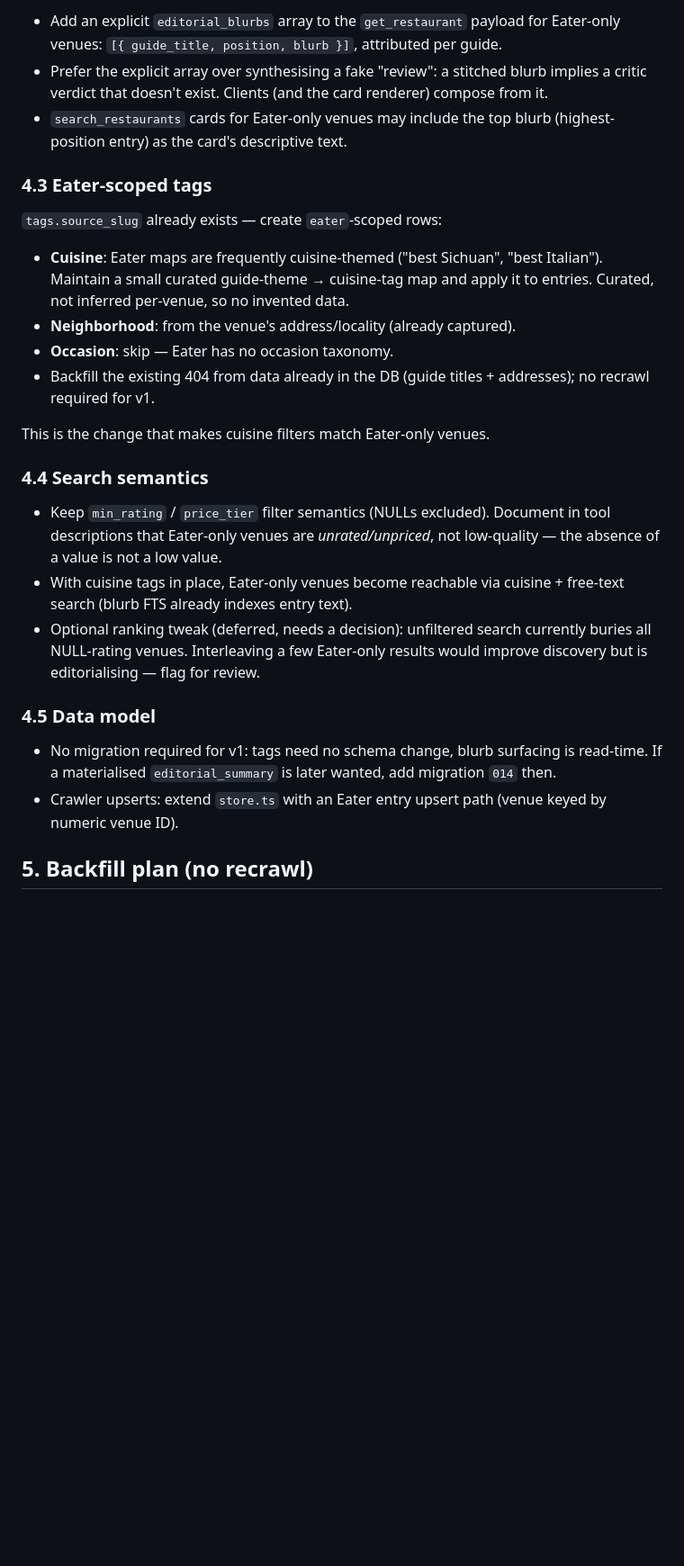
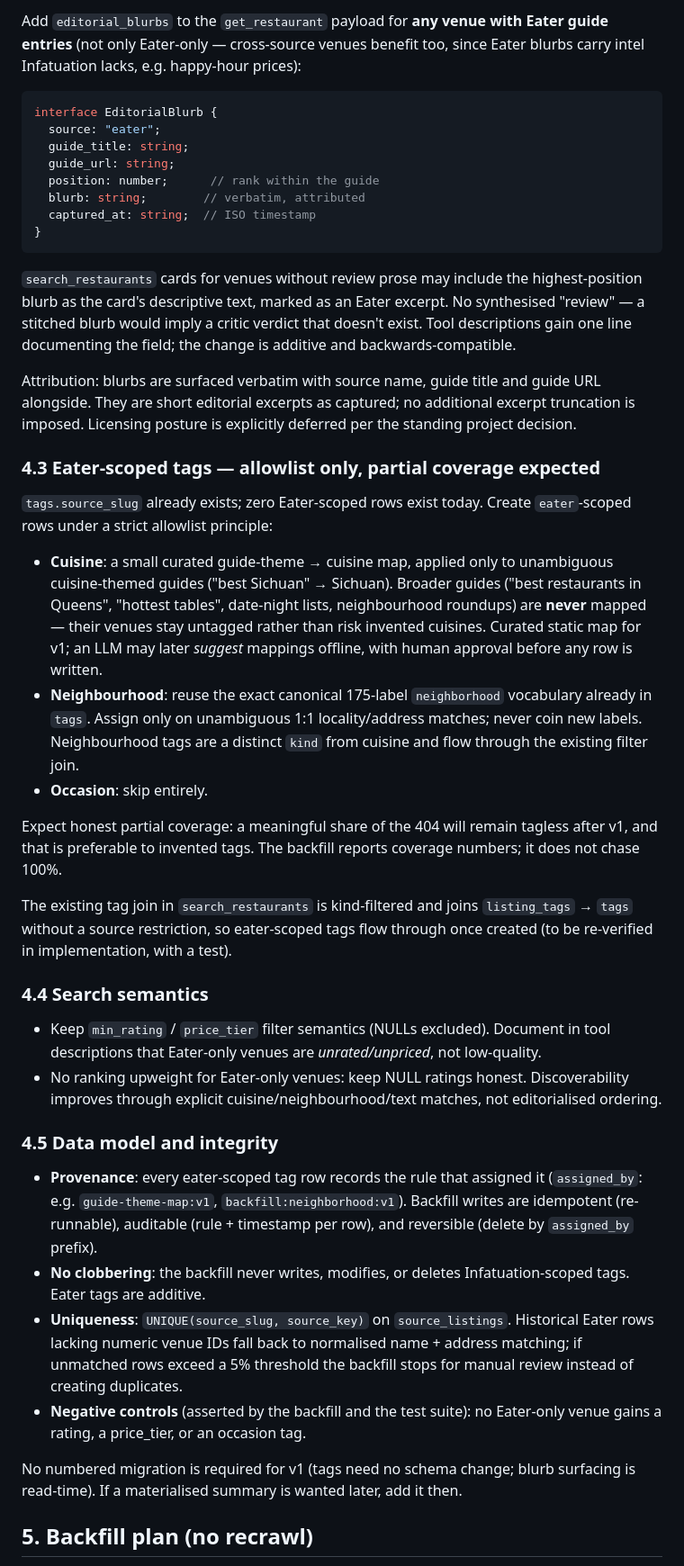
Before and after one commit to tireniajilore/nycfoodie, a Markdown page: docs/eater-enrichment-spec.md, the part around one of its changes. Shown at 90% size. GitHub-like rendering; blank space fills up the shorter version.

````diff
--- a/docs/eater-enrichment-spec.md
+++ b/docs/eater-enrichment-spec.md
@@ -60,44 +70,83 @@ no recrawl needed:
 
-- Add an explicit `editorial_blurbs` array to the `get_restaurant` payload for
-  Eater-only venues: `[{ guide_title, position, blurb }]`, attributed per guide.
-- Prefer the explicit array over synthesising a fake "review": a stitched
-  blurb implies a critic verdict that doesn't exist. Clients (and the card
-  renderer) compose from it.
-- `search_restaurants` cards for Eater-only venues may include the top blurb
-  (highest-position entry) as the card's descriptive text.
+Add `editorial_blurbs` to the `get_restaurant` payload for **any venue with
+Eater guide entries** (not only Eater-only — cross-source venues benefit too,
+since Eater blurbs carry intel Infatuation lacks, e.g. happy-hour prices):
 
-### 4.3 Eater-scoped tags
+```ts
+interface EditorialBlurb {
+  source: "eater";
+  guide_title: string;
+  guide_url: string;
+  position: number;      // rank within the guide
+  blurb: string;        // verbatim, attributed
+  captured_at: string;  // ISO timestamp
+}
+```
 
-`tags.source_slug` already exists — create `eater`-scoped rows:
+`search_restaurants` cards for venues without review prose may include the
+highest-position blurb as the card's descriptive text, marked as an Eater
+excerpt. No synthesised "review" — a stitched blurb would imply a critic
+verdict that doesn't exist. Tool descriptions gain one line documenting the
+field; the change is additive and backwards-compatible.
 
-- **Cuisine**: Eater maps are frequently cuisine-themed ("best Sichuan", "best
-  Italian"). Maintain a small curated guide-theme → cuisine-tag map and apply
-  it to entries. Curated, not inferred per-venue, so no invented data.
-- **Neighborhood**: from the venue's address/locality (already captured).
-- **Occasion**: skip — Eater has no occasion taxonomy.
-- Backfill the existing 404 from data already in the DB (guide titles +
-  addresses); no recrawl required for v1.
+Attribution: blurbs are surfaced verbatim with source name, guide title and
+guide URL alongside. They are short editorial excerpts as captured; no
+additional excerpt truncation is imposed. Licensing posture is explicitly
+deferred per the standing project decision.
 
-This is the change that makes cuisine filters match Eater-only venues.
+### 4.3 Eater-scoped tags — allowlist only, partial coverage expected
+
+`tags.source_slug` already exists; zero Eater-scoped rows exist today. Create
+`eater`-scoped rows under a strict allowlist principle:
+
+- **Cuisine**: a small curated guide-theme → cuisine map, applied only to
+  unambiguous cuisine-themed guides ("best Sichuan" → Sichuan). Broader guides
+  ("best restaurants in Queens", "hottest tables", date-night lists,
+  neighbourhood roundups) are **never** mapped — their venues stay untagged
+  rather than risk invented cuisines. Curated static map for v1; an LLM may
+  later *suggest* mappings offline, with human approval before any row is
+  written.
+- **Neighbourhood**: reuse the exact canonical 175-label `neighborhood`
+  vocabulary already in `tags`. Assign only on unambiguous 1:1
+  locality/address matches; never coin new labels. Neighbourhood tags are a
+  distinct `kind` from cuisine and flow through the existing filter join.
+- **Occasion**: skip entirely.
+
+Expect honest partial coverage: a meaningful share of the 404 will remain
+tagless after v1, and that is preferable to invented tags. The backfill
+reports coverage numbers; it does not chase 100%.
+
+The existing tag join in `search_restaurants` is kind-filtered and joins
+`listing_tags` → `tags` without a source restriction, so eater-scoped tags
+flow through once created (to be re-verified in implementation, with a test).
 
 ### 4.4 Search semantics
 
 - Keep `min_rating` / `price_tier` filter semantics (NULLs excluded). Document
   in tool descriptions that Eater-only venues are *unrated/unpriced*, not
-  low-quality — the absence of a value is not a low value.
-- With cuisine tags in place, Eater-only venues become reachable via
-  cuisine + free-text search (blurb FTS already indexes entry text).
-- Optional ranking tweak (deferred, needs a decision): unfiltered search
-  currently buries all NULL-rating venues. Interleaving a few Eater-only
-  results would improve discovery but is editorialising — flag for review.
+  low-quality.
+- No ranking upweight for Eater-only venues: keep NULL ratings honest.
+  Discoverability improves through explicit cuisine/neighbourhood/text
+  matches, not editorialised ordering.
 
-### 4.5 Data model
+### 4.5 Data model and integrity
 
-- No migration required for v1: tags need no schema change, blurb surfacing
-  is read-time. If a materialised `editorial_summary` is later wanted, add
-  migration `014` then.
-- Crawler upserts: extend `store.ts` with an Eater entry upsert path
-  (venue keyed by numeric venue ID).
+- **Provenance**: every eater-scoped tag row records the rule that assigned it
+  (`assigned_by`: e.g. `guide-theme-map:v1`, `backfill:neighborhood:v1`).
+  Backfill writes are idempotent (re-runnable), auditable (rule + timestamp
+  per row), and reversible (delete by `assigned_by` prefix).
+- **No clobbering**: the backfill never writes, modifies, or deletes
+  Infatuation-scoped tags. Eater tags are additive.
+- **Uniqueness**: `UNIQUE(source_slug, source_key)` on `source_listings`.
+  Historical Eater rows lacking numeric venue IDs fall back to normalised
+  name + address matching; if unmatched rows exceed a 5% threshold the
+  backfill stops for manual review instead of creating duplicates.
+- **Negative controls** (asserted by the backfill and the test suite): no
+  Eater-only venue gains a rating, a price_tier, or an occasion tag.
+
+No numbered migration is required for v1 (tags need no schema change; blurb
+surfacing is read-time). If a materialised summary is wanted later, add it
+then.
 
 ## 5. Backfill plan (no recrawl)
 
````
Also changed, not shown: other parts of docs/eater-enrichment-spec.md (+74 -46 lines).
